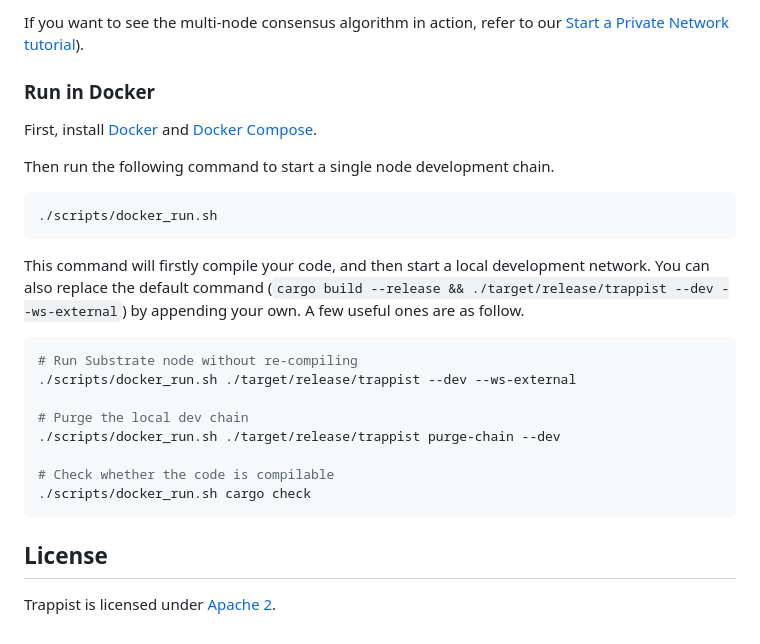
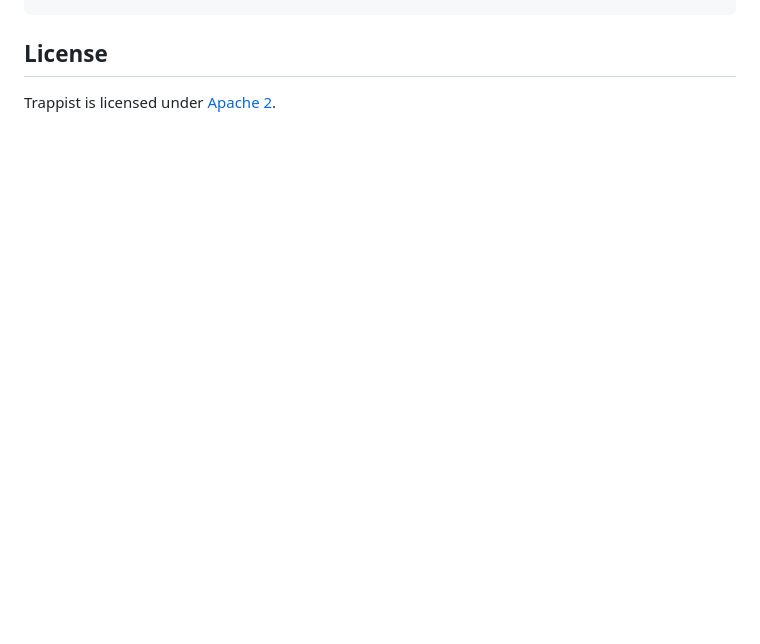
Before and after one commit to paritytech/trappist, a Markdown page: README.md, the part around the change printed below. Rendered like a GitHub page; blank space fills up the shorter version.

````diff
--- a/README.md
+++ b/README.md
@@ -107,30 +73,3 @@ local node template.
-If you want to see the multi-node consensus algorithm in action, refer to our
-[Start a Private Network tutorial](https://docs.substrate.io/tutorials/v3/private-network)).
-
-### Run in Docker
-
-First, install [Docker](https://docs.docker.com/get-docker/) and
-[Docker Compose](https://docs.docker.com/compose/install/).
-
-Then run the following command to start a single node development chain.
-
-```bash
-./scripts/docker_run.sh
-```
-
-This command will firstly compile your code, and then start a local development network. You can
-also replace the default command (`cargo build --release && ./target/release/trappist --dev --ws-external`)
-by appending your own. A few useful ones are as follow.
-
-```bash
-# Run Substrate node without re-compiling
-./scripts/docker_run.sh ./target/release/trappist --dev --ws-external
-
-# Purge the local dev chain
-./scripts/docker_run.sh ./target/release/trappist purge-chain --dev
-
-# Check whether the code is compilable
-./scripts/docker_run.sh cargo check
 ```
 
 ## License
````
Also changed, not shown: other parts of README.md (+45 -79 lines), trappist-topology.png (added), xcm-use-cases.png (added), 4 other files.
